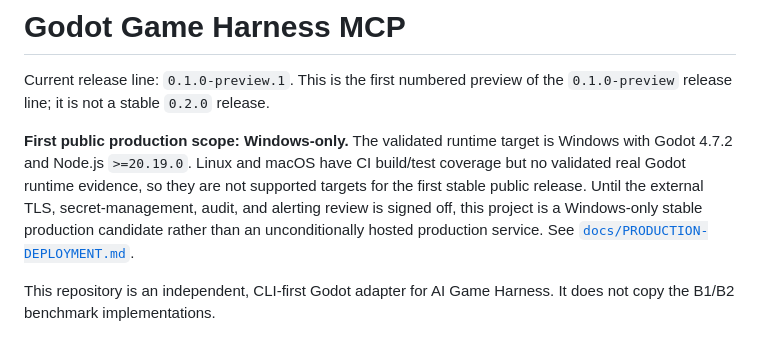
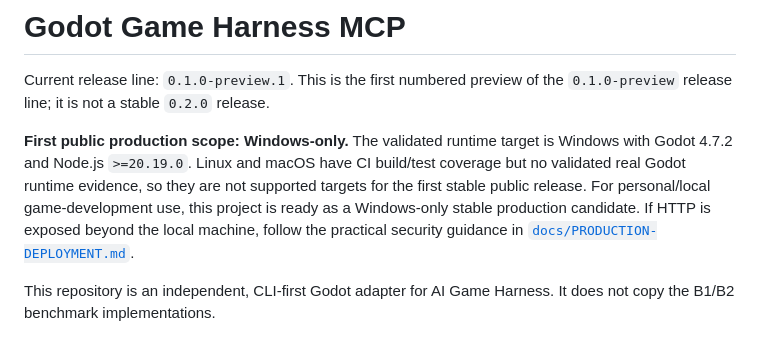
Before and after one commit to EVEDensity/Wheel-Mcp, a Markdown page: README.md, the part around the change. Drawn GitHub-style.

Commit message:
docs: update README

```diff
--- a/README.md
+++ b/README.md
@@ -6,10 +6,9 @@ of the `0.1.0-preview` release line; it is not a stable `0.2.0` release.
 **First public production scope: Windows-only.** The validated runtime target is
 Windows with Godot 4.7.2 and Node.js `>=20.19.0`. Linux and macOS have CI
 build/test coverage but no validated real Godot runtime evidence, so they are
-not supported targets for the first stable public release. Until the external
-TLS, secret-management, audit, and alerting review is signed off, this project
-is a Windows-only stable production candidate rather than an unconditionally
-hosted production service. See [`docs/PRODUCTION-DEPLOYMENT.md`](docs/PRODUCTION-DEPLOYMENT.md).
+not supported targets for the first stable public release. For personal/local game-development use, this project is ready as a Windows-only
+stable production candidate. If HTTP is exposed beyond the local machine, follow
+the practical security guidance in [`docs/PRODUCTION-DEPLOYMENT.md`](docs/PRODUCTION-DEPLOYMENT.md).
 
 This repository is an independent, CLI-first Godot adapter for AI Game Harness.
 It does not copy the B1/B2 benchmark implementations.
```
